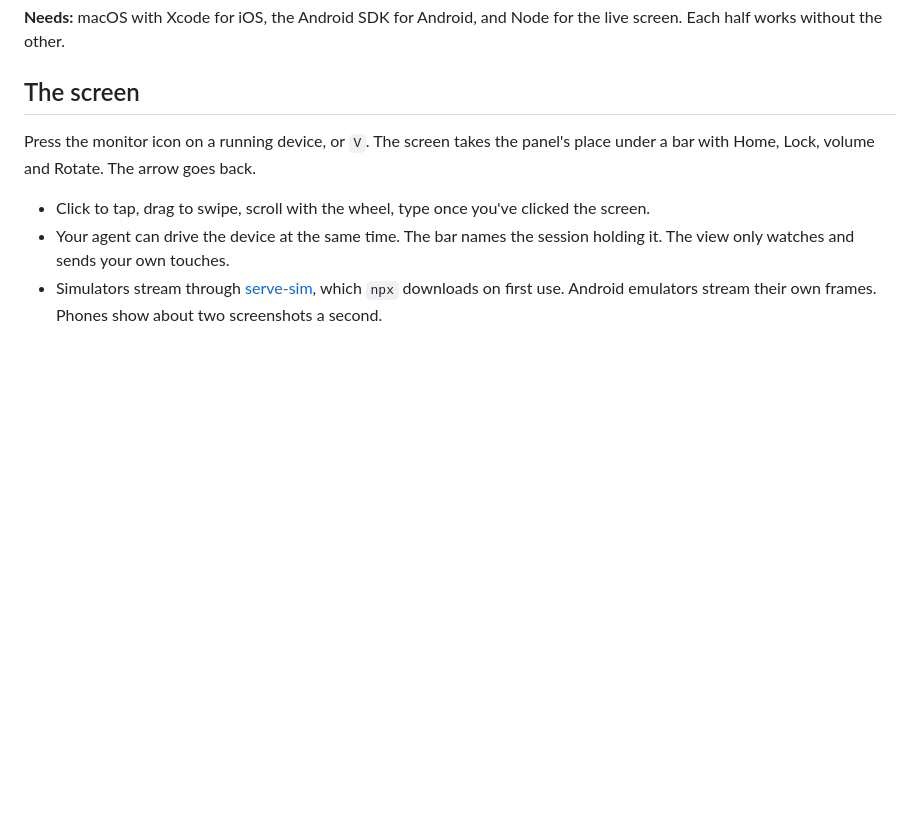
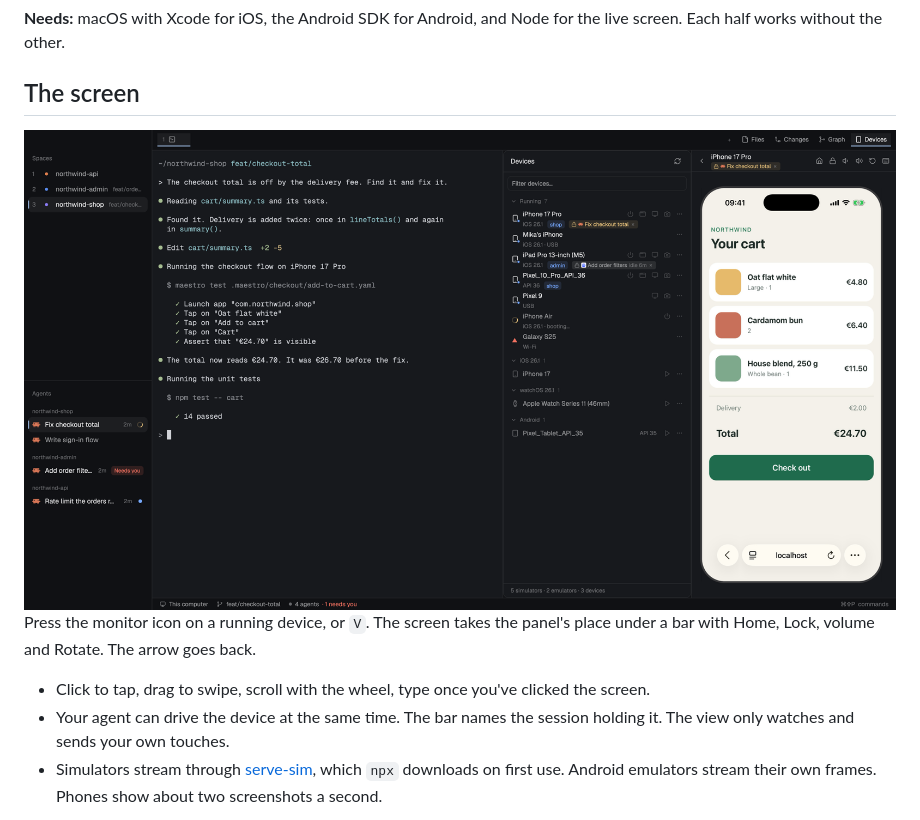
Before and after one commit to ernestjsf/herdr-devices, a Markdown page: README.md, the part around the change. GitHub-like rendering; pictures changed too: docs/herdr.png (added); blank space fills up the shorter version.

Commit message:
docs: a full-window screenshot in the README
Co-Authored-By: Claude Fable 5.2 <noreply@anthropic.com>

```diff
--- a/README.md
+++ b/README.md
@@ -33,6 +33,8 @@ herdr-app do pane.split --direction right --mod devices
 **Needs:** macOS with Xcode for iOS, the Android SDK for Android, and Node for the live screen. Each half works without the other.
 
 ## The screen
+
+<img src="docs/herdr.png" alt="A Herdr window: an agent session on the left, the Devices list, and a simulator's live screen with the session that drives it named on the bar">
 
 Press the monitor icon on a running device, or `V`. The screen takes the panel's place under a bar with Home, Lock, volume and Rotate. The arrow goes back.
 
```
